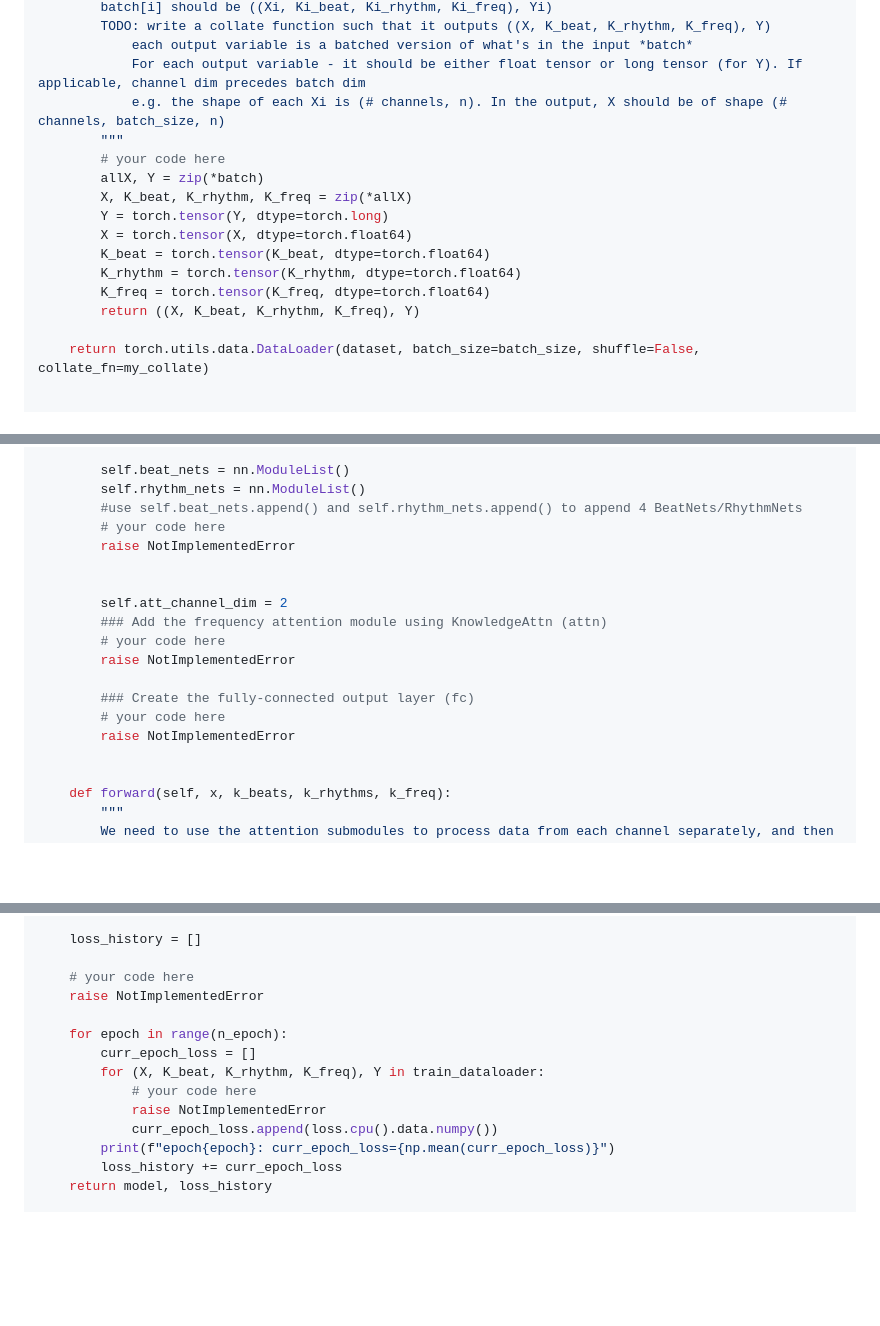
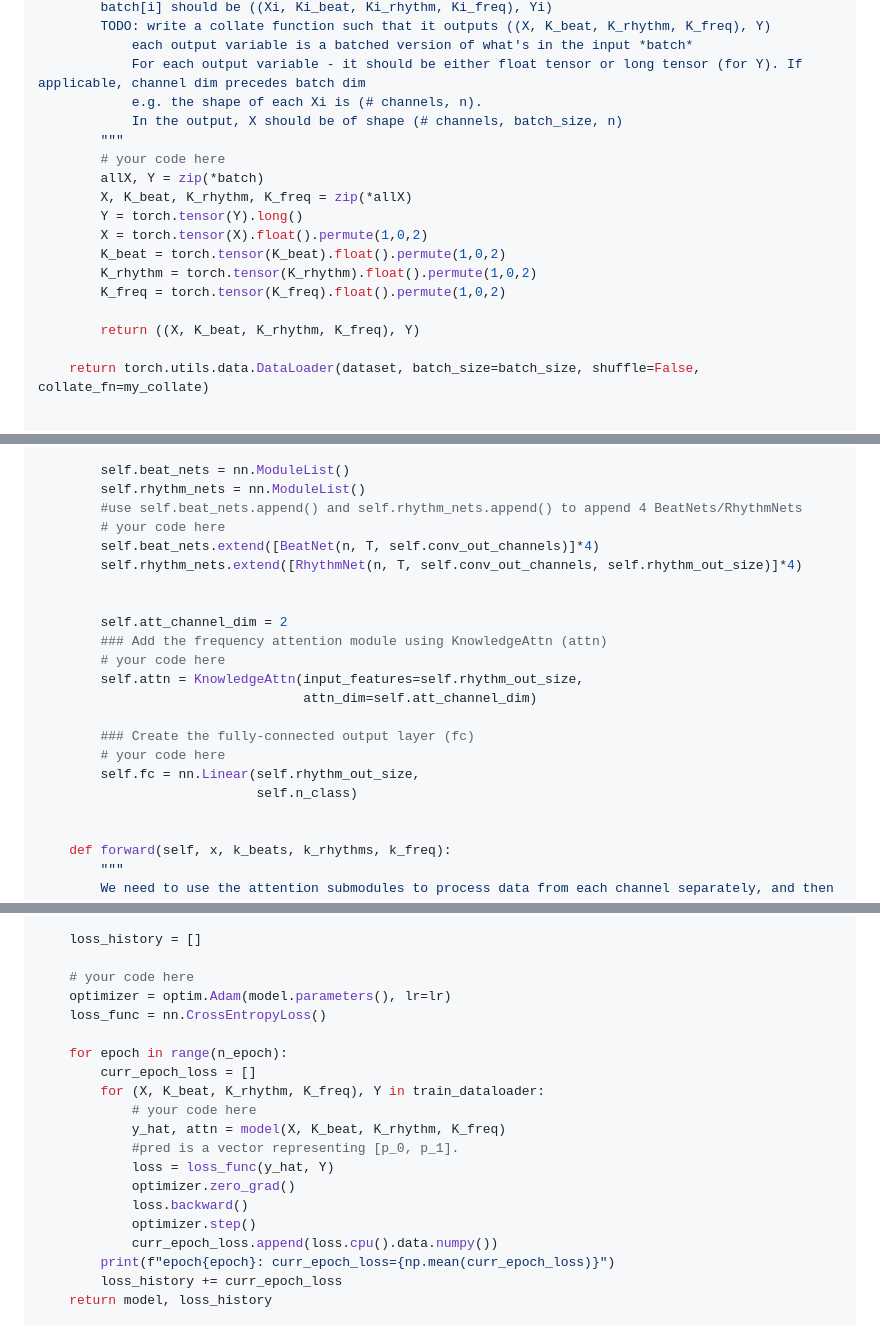
Before and after one commit to kaleynguyen/cs598-dlh, a Markdown page: hws/hw4/HW4_MINA.md, 3 parts joined by grey strips. GitHub-like rendering; blank space fills up the shorter version.

Commit message:
Finished MINA. 65/100. Fix AUROC and F1 eval metric.

```diff
--- a/hws/hw4/HW4_MINA.md
+++ b/hws/hw4/HW4_MINA.md
@@ -120,16 +120,18 @@ def load_data(dataset, batch_size=128):
         TODO: write a collate function such that it outputs ((X, K_beat, K_rhythm, K_freq), Y)
             each output variable is a batched version of what's in the input *batch*
             For each output variable - it should be either float tensor or long tensor (for Y). If applicable, channel dim precedes batch dim
-            e.g. the shape of each Xi is (# channels, n). In the output, X should be of shape (# channels, batch_size, n)
+            e.g. the shape of each Xi is (# channels, n).
+            In the output, X should be of shape (# channels, batch_size, n)
         """
         # your code here
         allX, Y = zip(*batch)
         X, K_beat, K_rhythm, K_freq = zip(*allX)
-        Y = torch.tensor(Y, dtype=torch.long)
-        X = torch.tensor(X, dtype=torch.float64)
-        K_beat = torch.tensor(K_beat, dtype=torch.float64)
-        K_rhythm = torch.tensor(K_rhythm, dtype=torch.float64)
-        K_freq = torch.tensor(K_freq, dtype=torch.float64)
+        Y = torch.tensor(Y).long()
+        X = torch.tensor(X).float().permute(1,0,2)
+        K_beat = torch.tensor(K_beat).float().permute(1,0,2)
+        K_rhythm = torch.tensor(K_rhythm).float().permute(1,0,2)
+        K_freq = torch.tensor(K_freq).float().permute(1,0,2)
+
         return ((X, K_beat, K_rhythm, K_freq), Y)
 
     return torch.utils.data.DataLoader(dataset, batch_size=batch_size, shuffle=False, collate_fn=my_collate)
@@ -520,17 +527,20 @@ class FreqNet(nn.Module):
         self.rhythm_nets = nn.ModuleList()
         #use self.beat_nets.append() and self.rhythm_nets.append() to append 4 BeatNets/RhythmNets
         # your code here
-        raise NotImplementedError
+        self.beat_nets.extend([BeatNet(n, T, self.conv_out_channels)]*4)
+        self.rhythm_nets.extend([RhythmNet(n, T, self.conv_out_channels, self.rhythm_out_size)]*4)
 
 
         self.att_channel_dim = 2
         ### Add the frequency attention module using KnowledgeAttn (attn)
         # your code here
-        raise NotImplementedError
+        self.attn = KnowledgeAttn(input_features=self.rhythm_out_size,
+                                  attn_dim=self.att_channel_dim)
 
         ### Create the fully-connected output layer (fc)
         # your code here
-        raise NotImplementedError
+        self.fc = nn.Linear(self.rhythm_out_size,
+                            self.n_class)
 
 
     def forward(self, x, k_beats, k_rhythms, k_freq):
@@ -616,13 +628,19 @@ def train_model(model, train_dataloader, n_epoch=5, lr=0.003, device=None):
     loss_history = []
 
     # your code here
-    raise NotImplementedError
+    optimizer = optim.Adam(model.parameters(), lr=lr)
+    loss_func = nn.CrossEntropyLoss()
 
     for epoch in range(n_epoch):
         curr_epoch_loss = []
         for (X, K_beat, K_rhythm, K_freq), Y in train_dataloader:
             # your code here
-            raise NotImplementedError
+            y_hat, attn = model(X, K_beat, K_rhythm, K_freq)
+            #pred is a vector representing [p_0, p_1].
+            loss = loss_func(y_hat, Y)
+            optimizer.zero_grad()
+            loss.backward()
+            optimizer.step()
             curr_epoch_loss.append(loss.cpu().data.numpy())
         print(f"epoch{epoch}: curr_epoch_loss={np.mean(curr_epoch_loss)}")
         loss_history += curr_epoch_loss
```
Also changed, not shown: other parts of hws/hw4/HW4_MINA.md (+29 -14 lines).
